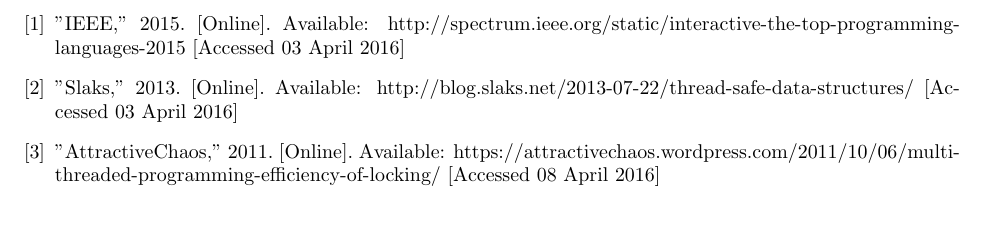
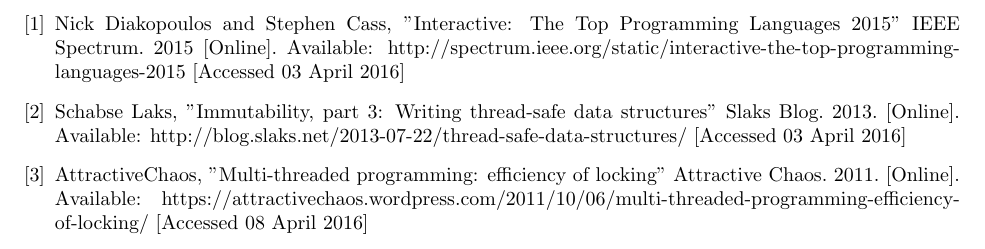
Before and after one commit to matthin/winter_2016, a LaTeX problem sheet (ENL1813/research_assignment.tex): part of page 4 of 4, cut at the place of the change, the shorter picture padded with empty space. Compiled offline with pdfLaTeX.

Commit message:
Use IEEE reference style
Signed-off-by: Justin Harrison <harr0562@algonquinlive.com>

```diff
--- a/ENL1813/research_assignment.tex
+++ b/ENL1813/research_assignment.tex
@@ -98,21 +98,27 @@
 \begin{thebibliography}{9}
 
 \bibitem{ieee_spectrum}
-  "IEEE,"
-  2015.
+  Nick Diakopoulos and Stephen Cass,
+  "Interactive: The Top Programming Languages 2015"
+  IEEE Spectrum.
+  2015
   [Online].
   Available: http://spectrum.ieee.org/static/interactive-the-top-programming-languages-2015
   [Accessed 03 April 2016]
 
 \bibitem{slaks}
-  "Slaks,"
+  Schabse Laks,
+  "Immutability, part 3: Writing thread-safe data structures"
+  Slaks Blog.
   2013.
   [Online].
   Available: http://blog.slaks.net/2013-07-22/thread-safe-data-structures/
   [Accessed 03 April 2016]
 
 \bibitem{attractive_chaos}
-  "AttractiveChaos,"
+  AttractiveChaos,
+  "Multi-threaded programming: efficiency of locking"
+  Attractive Chaos.
   2011.
   [Online].
   Available: https://attractivechaos.wordpress.com/2011/10/06/multi-threaded-programming-efficiency-of-locking/
```
